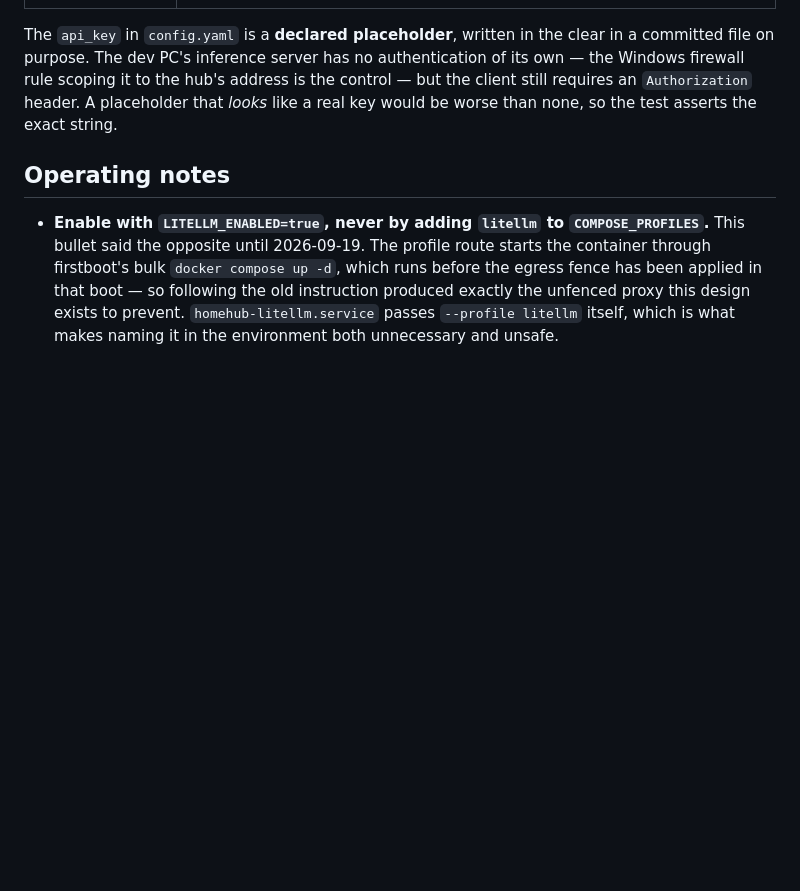
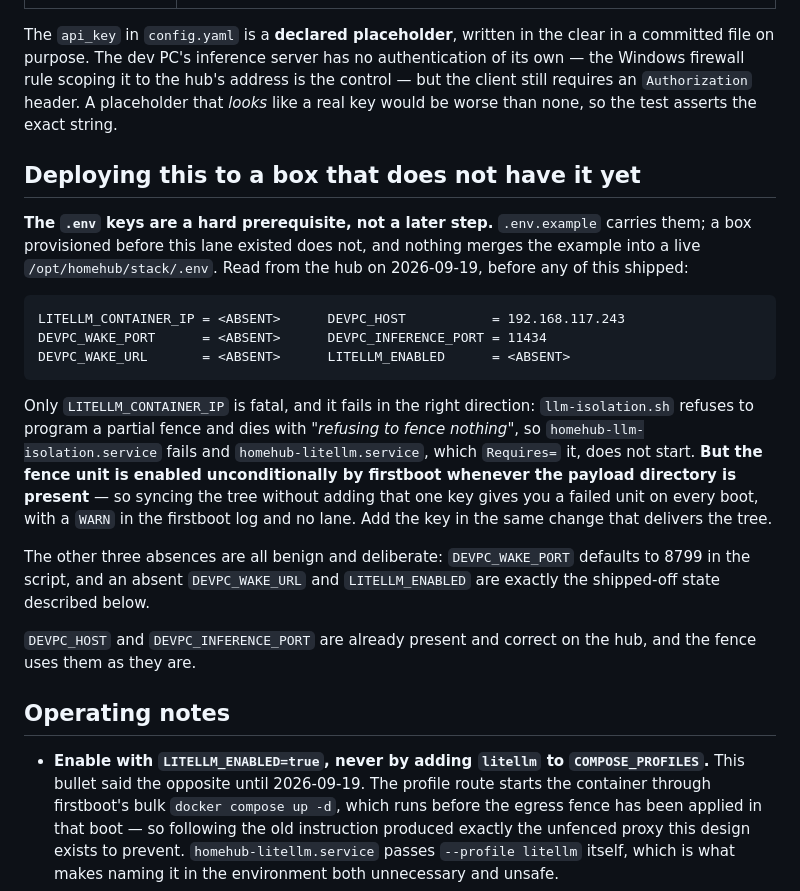
Before and after one commit to diytechy/MiniPC-Deployer, a Markdown page: stack/litellm/README.md, the part around the change. Drawn GitHub-style; blank space fills up the shorter version.

Commit message:
Name the .env prerequisite the deploy actually needs, measured on the hub
The lane's keys live in .env.example, and nothing merges that into a live
/opt/homehub/stack/.env. Read from the hub before any of this shipped:
LITELLM_CONTAINER_IP, DEVPC_WAKE_PORT, DEVPC_WAKE_URL and LITELLM_ENABLED are
all ABSENT, while DEVPC_HOST (192.168.117.243) and DEVPC_INFERENCE_PORT are
already present and correct.

Only LITELLM_CONTAINER_IP is fatal, and it fails in the right direction - the
fence refuses to program a partial rule set, so the lane cannot start unfenced.
But the FENCE unit is enabled unconditionally by firstboot whenever the payload
directory exists, so delivering the tree without that one key gives a unit that
fails on every boot with a WARN in the firstboot log and no lane at all. That
is a deploy-ordering trap with no symptom pointing at the cause, so it is
written down next to the instructions rather than left to be rediscovered.

The other three absences are benign and deliberate: DEVPC_WAKE_PORT defaults to
8799 in the script, and absent DEVPC_WAKE_URL and LITELLM_ENABLED are exactly
the shipped-off state.

Co-Authored-By: Claude Opus 5 (1M context) <noreply@anthropic.com>

````diff
--- a/stack/litellm/README.md
+++ b/stack/litellm/README.md
@@ -178,6 +178,35 @@ address is the control — but the client still requires an `Authorization`
 header. A placeholder that *looks* like a real key would be worse than none, so
 the test asserts the exact string.
 
+## Deploying this to a box that does not have it yet
+
+**The `.env` keys are a hard prerequisite, not a later step.** `.env.example`
+carries them; a box provisioned before this lane existed does not, and nothing
+merges the example into a live `/opt/homehub/stack/.env`. Read from the hub on
+2026-09-19, before any of this shipped:
+
+```
+LITELLM_CONTAINER_IP = <ABSENT>      DEVPC_HOST           = 192.168.117.243
+DEVPC_WAKE_PORT      = <ABSENT>      DEVPC_INFERENCE_PORT = 11434
+DEVPC_WAKE_URL       = <ABSENT>      LITELLM_ENABLED      = <ABSENT>
+```
+
+Only `LITELLM_CONTAINER_IP` is fatal, and it fails in the right direction:
+`llm-isolation.sh` refuses to program a partial fence and dies with *"refusing
+to fence nothing"*, so `homehub-llm-isolation.service` fails and
+`homehub-litellm.service`, which `Requires=` it, does not start. **But the
+fence unit is enabled unconditionally by firstboot whenever the payload
+directory is present** — so syncing the tree without adding that one key gives
+you a failed unit on every boot, with a `WARN` in the firstboot log and no
+lane. Add the key in the same change that delivers the tree.
+
+The other three absences are all benign and deliberate: `DEVPC_WAKE_PORT`
+defaults to 8799 in the script, and an absent `DEVPC_WAKE_URL` and
+`LITELLM_ENABLED` are exactly the shipped-off state described below.
+
+`DEVPC_HOST` and `DEVPC_INFERENCE_PORT` are already present and correct on the
+hub, and the fence uses them as they are.
+
 ## Operating notes
 
 - **Enable with `LITELLM_ENABLED=true`, never by adding `litellm` to
````
